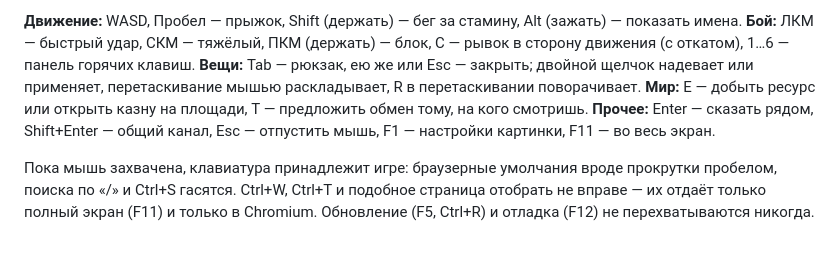
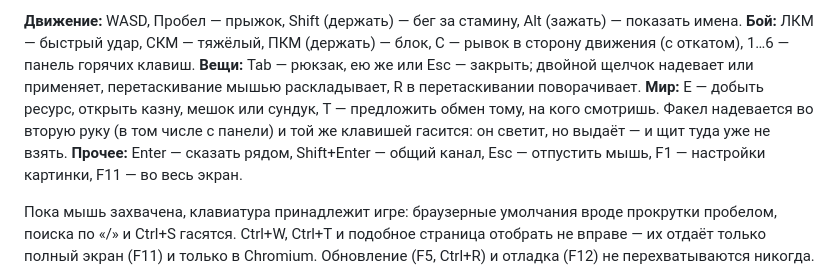
Before and after one commit to Wprotvbanke/grimhold, a Markdown page: README.md, the part around the change. GitHub-like rendering; blank space fills up the shorter version.

Commit message:
Факел закреплён: README и память
Управление в README не знало ни про факел, ни про мешки с сундуками.

В памяти отмечено, что темнота проверена владельцем в игре, и записана
связка, из-за которой правка вообще понадобилась: огонь в руке и огонь
на стене обязаны быть одним огнём, иначе в подземелье горит фонарик.

Co-Authored-By: Claude Opus 5 <noreply@anthropic.com>

```diff
--- a/README.md
+++ b/README.md
@@ -24,8 +24,10 @@ Alt (зажать) — показать имена.
 C — рывок в сторону движения (с откатом), 1…6 — панель горячих клавиш.
 **Вещи:** Tab — рюкзак, ею же или Esc — закрыть; двойной щелчок надевает
 или применяет, перетаскивание мышью раскладывает, R в перетаскивании поворачивает.
-**Мир:** E — добыть ресурс или открыть казну на площади, T — предложить обмен
-тому, на кого смотришь.
+**Мир:** E — добыть ресурс, открыть казну, мешок или сундук, T — предложить
+обмен тому, на кого смотришь. Факел надевается во вторую руку (в том числе
+с панели) и той же клавишей гасится: он светит, но выдаёт — и щит туда уже
+не взять.
 **Прочее:** Enter — сказать рядом, Shift+Enter — общий канал, Esc — отпустить мышь,
 F1 — настройки картинки, F11 — во весь экран.
 
```
